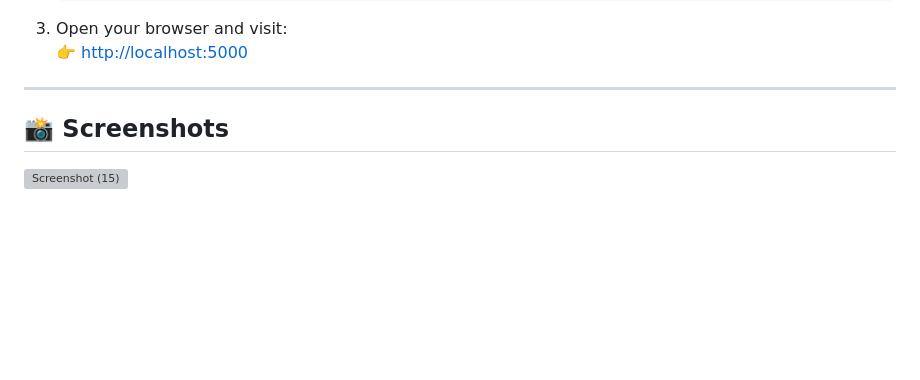
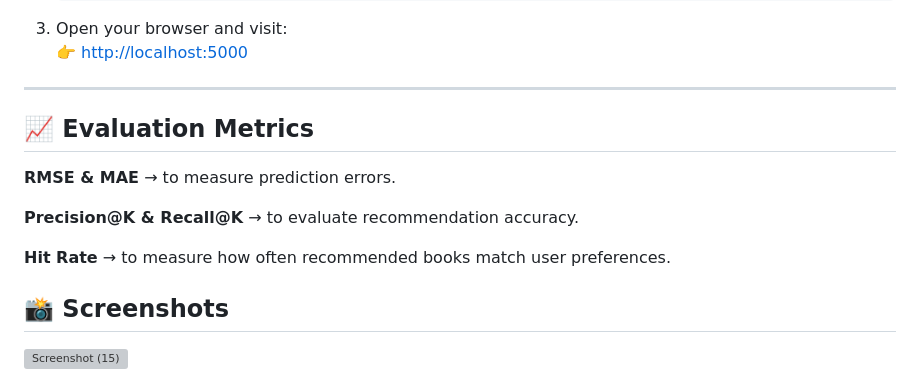
Before and after one commit to Rishi-gupta-data/Book-Recommendation-System, a Markdown page: README.md, the part around the change. Drawn GitHub-style; blank space fills up the shorter version; grey boxes are pictures that could not be loaded.

```diff
--- a/README.md
+++ b/README.md
@@ -122,6 +122,14 @@ classDef end_node fill:#d63031,stroke:#fff,color:#fff,stroke-width:2px;
     👉 [http://localhost:5000](http://localhost:5000)
 
 ---
+## 📈 Evaluation Metrics
+
+**RMSE & MAE** → to measure prediction errors.
+
+**Precision@K & Recall@K** → to evaluate recommendation accuracy.
+
+**Hit Rate** → to measure how often recommended books match user preferences.
+
 
 ## 📸 Screenshots
 
```
